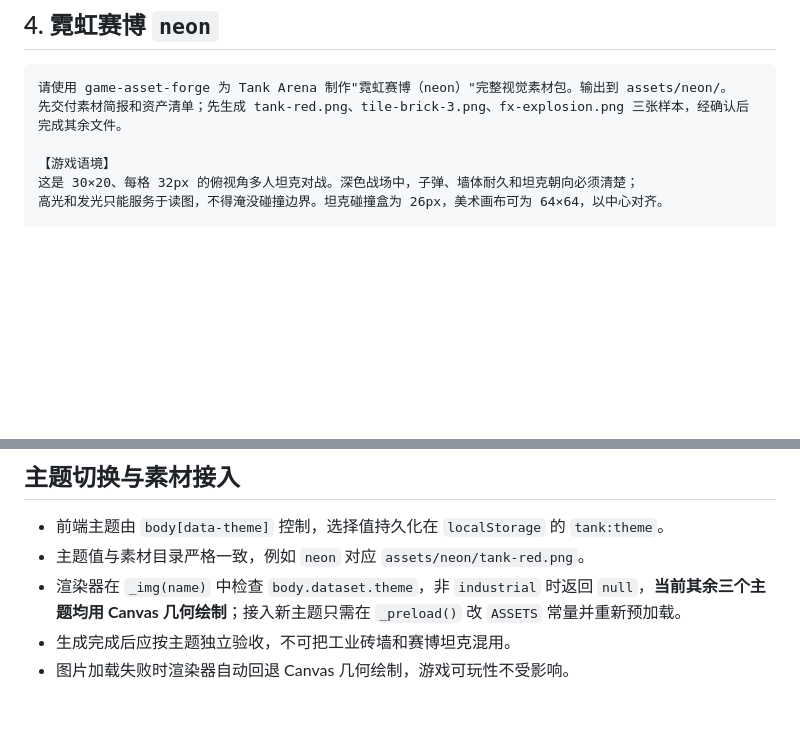
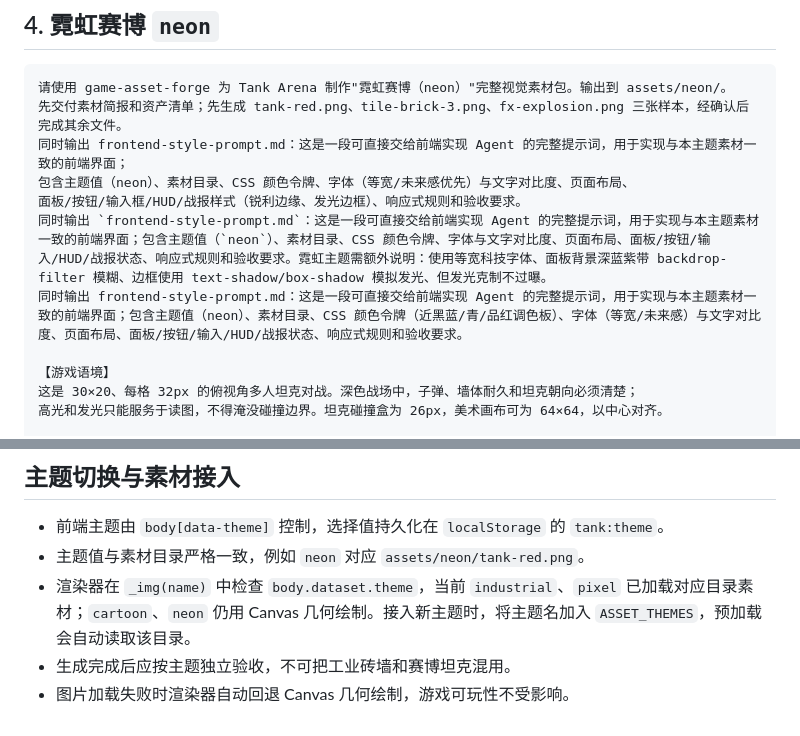
Before and after one commit to shihaoming-ks/tank, a Markdown page: docs/S3-THEME-ASSET-PROMPTS.md, 2 parts joined by grey strips. Drawn GitHub-style; blank space fills up the shorter version.

Commit message:
docs: 补回四套主题提示词的 frontend-style-prompt.md 输出指令

````diff
--- a/docs/S3-THEME-ASSET-PROMPTS.md
+++ b/docs/S3-THEME-ASSET-PROMPTS.md
@@ -196,6 +211,11 @@
 ```text
 请使用 game-asset-forge 为 Tank Arena 制作"霓虹赛博（neon）"完整视觉素材包。输出到 assets/neon/。
 先交付素材简报和资产清单；先生成 tank-red.png、tile-brick-3.png、fx-explosion.png 三张样本，经确认后完成其余文件。
+同时输出 frontend-style-prompt.md：这是一段可直接交给前端实现 Agent 的完整提示词，用于实现与本主题素材一致的前端界面；
+包含主题值（neon）、素材目录、CSS 颜色令牌、字体（等宽/未来感优先）与文字对比度、页面布局、
+面板/按钮/输入框/HUD/战报样式（锐利边缘、发光边框）、响应式规则和验收要求。
+同时输出 `frontend-style-prompt.md`：这是一段可直接交给前端实现 Agent 的完整提示词，用于实现与本主题素材一致的前端界面；包含主题值（`neon`）、素材目录、CSS 颜色令牌、字体与文字对比度、页面布局、面板/按钮/输入/HUD/战报状态、响应式规则和验收要求。霓虹主题需额外说明：使用等宽科技字体、面板背景深蓝紫带 backdrop-filter 模糊、边框使用 text-shadow/box-shadow 模拟发光、但发光克制不过曝。
+同时输出 frontend-style-prompt.md：这是一段可直接交给前端实现 Agent 的完整提示词，用于实现与本主题素材一致的前端界面；包含主题值（neon）、素材目录、CSS 颜色令牌（近黑蓝/青/品红调色板）、字体（等宽/未来感）与文字对比度、页面布局、面板/按钮/输入/HUD/战报状态、响应式规则和验收要求。
 
 【游戏语境】
 这是 30×20、每格 32px 的俯视角多人坦克对战。深色战场中，子弹、墙体耐久和坦克朝向必须清楚；
@@ -251,6 +271,6 @@
 
 - 前端主题由 `body[data-theme]` 控制，选择值持久化在 `localStorage` 的 `tank:theme`。
 - 主题值与素材目录严格一致，例如 `neon` 对应 `assets/neon/tank-red.png`。
-- 渲染器在 `_img(name)` 中检查 `body.dataset.theme`，非 `industrial` 时返回 `null`，**当前其余三个主题均用 Canvas 几何绘制**；接入新主题只需在 `_preload()` 改 `ASSETS` 常量并重新预加载。
+- 渲染器在 `_img(name)` 中检查 `body.dataset.theme`，当前 `industrial`、`pixel` 已加载对应目录素材；`cartoon`、`neon` 仍用 Canvas 几何绘制。接入新主题时，将主题名加入 `ASSET_THEMES`，预加载会自动读取该目录。
 - 生成完成后应按主题独立验收，不可把工业砖墙和赛博坦克混用。
 - 图片加载失败时渲染器自动回退 Canvas 几何绘制，游戏可玩性不受影响。
````
Also changed, not shown: other parts of docs/S3-THEME-ASSET-PROMPTS.md (+15 -0 lines).
